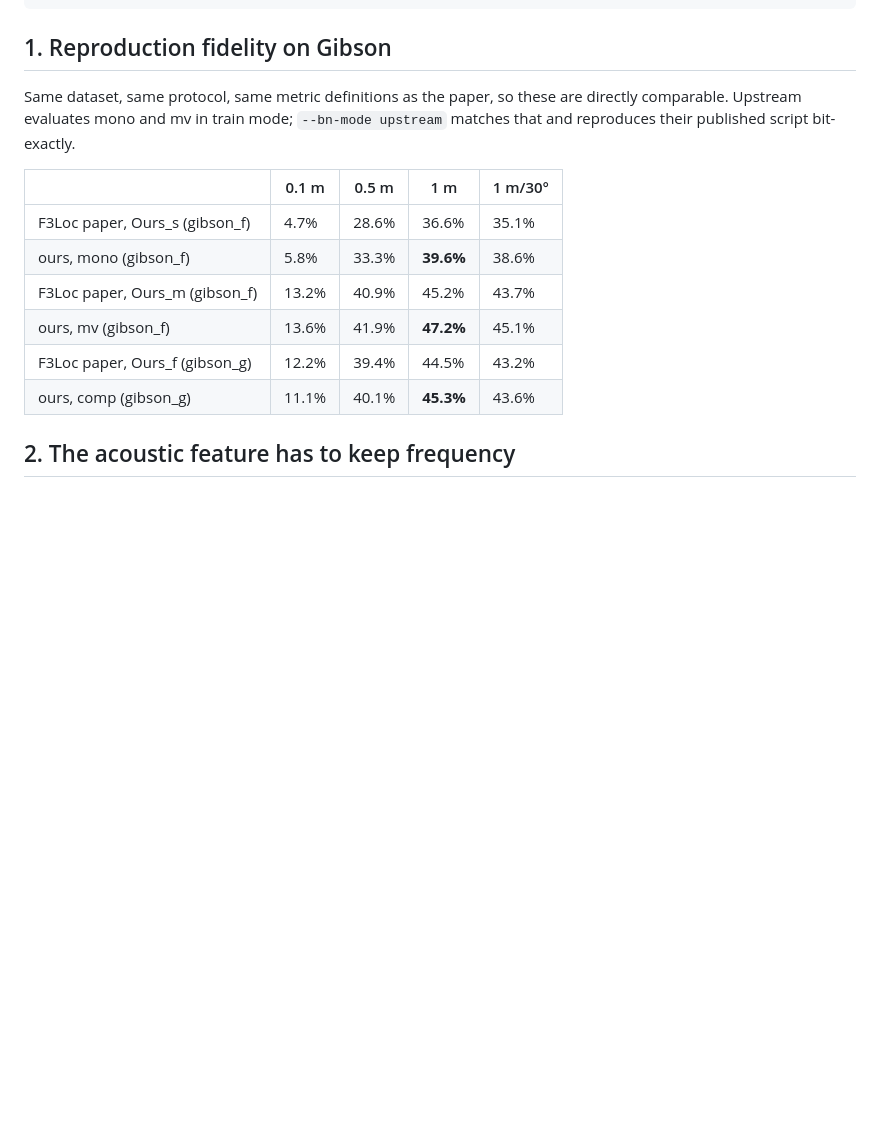
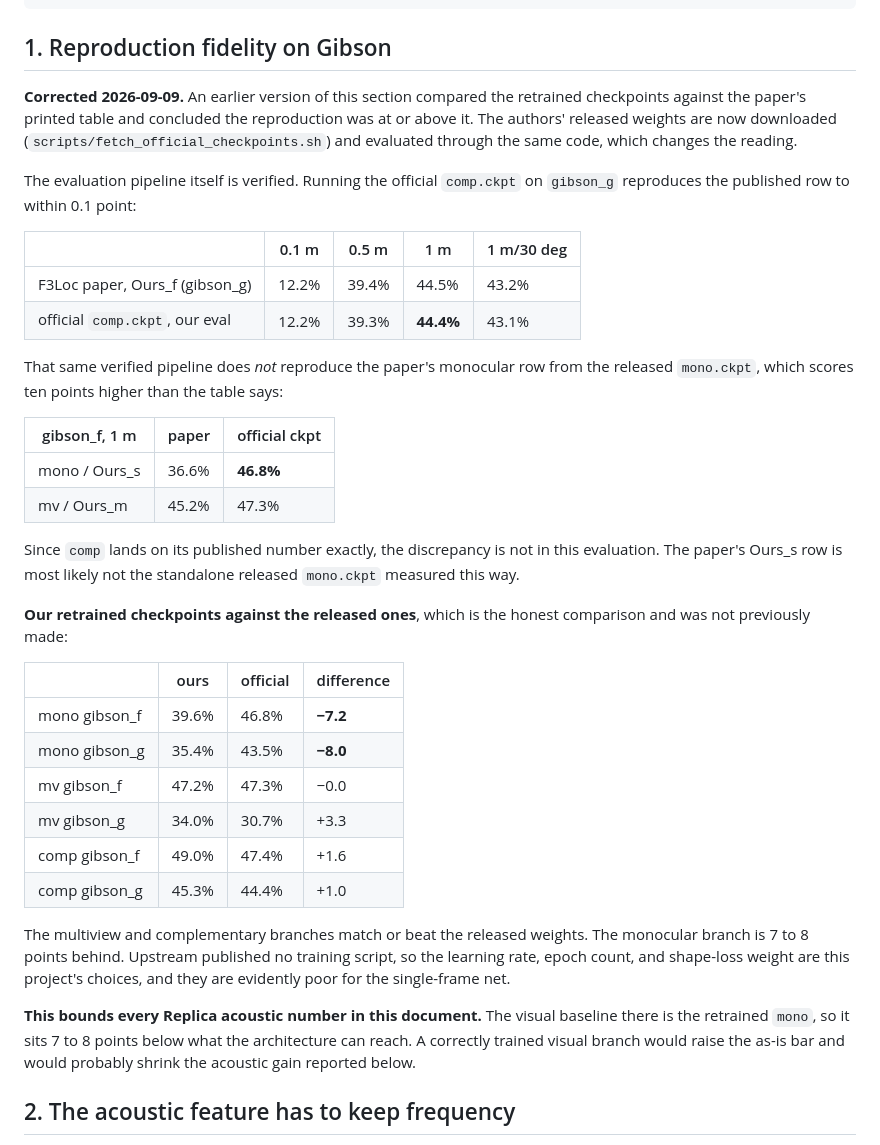
Before and after one commit to Kang-ChangWoo/av_localization, a Markdown page: docs/acoustic_results.md, the part around the change. GitHub-like rendering; blank space fills up the shorter version.

Commit message:
Correct the reproduction claim using the authors' released weights
The earlier section compared retrained checkpoints against the paper's printed
table and concluded the reproduction was at or above it. That comparison was
against the table, never against the actual weights, which had not been
downloaded. They are now.

The evaluation itself is verified: the official comp.ckpt reproduces the
published gibson_g row to within 0.1 point (44.4% against 44.5% at 1 m).

Against the released weights rather than the table, the retrained models split:

    mono gibson_f  39.6% vs 46.8% official   -7.2
    mono gibson_g  35.4% vs 43.5% official   -8.0
    mv   gibson_f  47.2% vs 47.3% official   -0.0
    mv   gibson_g  34.0% vs 30.7% official   +3.3
    comp gibson_f  49.0% vs 47.4% official   +1.6
    comp gibson_g  45.3% vs 44.4% official   +1.0

mv and comp match or beat the released weights; the monocular branch is 7 to 8
points behind, and since upstream shipped no training script the optimiser
settings are this project's choices.

Separately, the verified pipeline does not reproduce the paper's Ours_s row
from the released mono.ckpt, which scores 46.8% against the table's 36.6%.
Since comp lands on its published number exactly, that gap is not in this
evaluation code.

This bounds the Replica acoustic results: their visual baseline is the
retrained mono, so the as-is bar there is 7 to 8 points low.

Co-Authored-By: Claude Opus 5 (1M context) <noreply@anthropic.com>
Claude-Session: https://claude.ai/code/session_0133RcFQGKZLXQPk8n9Pc1xq

```diff
--- a/docs/acoustic_results.md
+++ b/docs/acoustic_results.md
@@ -20,18 +20,53 @@ python scripts/plot_probability_maps.py                       # figures
 
 ## 1. Reproduction fidelity on Gibson
 
-Same dataset, same protocol, same metric definitions as the paper, so these are
-directly comparable. Upstream evaluates mono and mv in train mode; `--bn-mode
-upstream` matches that and reproduces their published script bit-exactly.
+**Corrected 2026-09-09.** An earlier version of this section compared the
+retrained checkpoints against the paper's printed table and concluded the
+reproduction was at or above it. The authors' released weights are now
+downloaded (`scripts/fetch_official_checkpoints.sh`) and evaluated through the
+same code, which changes the reading.
 
-| | 0.1 m | 0.5 m | 1 m | 1 m/30° |
+The evaluation pipeline itself is verified. Running the official `comp.ckpt` on
+`gibson_g` reproduces the published row to within 0.1 point:
+
+| | 0.1 m | 0.5 m | 1 m | 1 m/30 deg |
 |---|---|---|---|---|
-| F3Loc paper, Ours_s (gibson_f) | 4.7% | 28.6% | 36.6% | 35.1% |
-| ours, mono (gibson_f) | 5.8% | 33.3% | **39.6%** | 38.6% |
-| F3Loc paper, Ours_m (gibson_f) | 13.2% | 40.9% | 45.2% | 43.7% |
-| ours, mv (gibson_f) | 13.6% | 41.9% | **47.2%** | 45.1% |
 | F3Loc paper, Ours_f (gibson_g) | 12.2% | 39.4% | 44.5% | 43.2% |
-| ours, comp (gibson_g) | 11.1% | 40.1% | **45.3%** | 43.6% |
+| official `comp.ckpt`, our eval | 12.2% | 39.3% | **44.4%** | 43.1% |
+
+That same verified pipeline does *not* reproduce the paper's monocular row from
+the released `mono.ckpt`, which scores ten points higher than the table says:
+
+| gibson_f, 1 m | paper | official ckpt |
+|---|---|---|
+| mono / Ours_s | 36.6% | **46.8%** |
+| mv / Ours_m | 45.2% | 47.3% |
+
+Since `comp` lands on its published number exactly, the discrepancy is not in
+this evaluation. The paper's Ours_s row is most likely not the standalone
+released `mono.ckpt` measured this way.
+
+**Our retrained checkpoints against the released ones**, which is the honest
+comparison and was not previously made:
+
+| | ours | official | difference |
+|---|---|---|---|
+| mono gibson_f | 39.6% | 46.8% | **−7.2** |
+| mono gibson_g | 35.4% | 43.5% | **−8.0** |
+| mv gibson_f | 47.2% | 47.3% | −0.0 |
+| mv gibson_g | 34.0% | 30.7% | +3.3 |
+| comp gibson_f | 49.0% | 47.4% | +1.6 |
+| comp gibson_g | 45.3% | 44.4% | +1.0 |
+
+The multiview and complementary branches match or beat the released weights.
+The monocular branch is 7 to 8 points behind. Upstream published no training
+script, so the learning rate, epoch count, and shape-loss weight are this
+project's choices, and they are evidently poor for the single-frame net.
+
+**This bounds every Replica acoustic number in this document.** The visual
+baseline there is the retrained `mono`, so it sits 7 to 8 points below what the
+architecture can reach. A correctly trained visual branch would raise the
+as-is bar and would probably shrink the acoustic gain reported below.
 
 ## 2. The acoustic feature has to keep frequency
 
```
